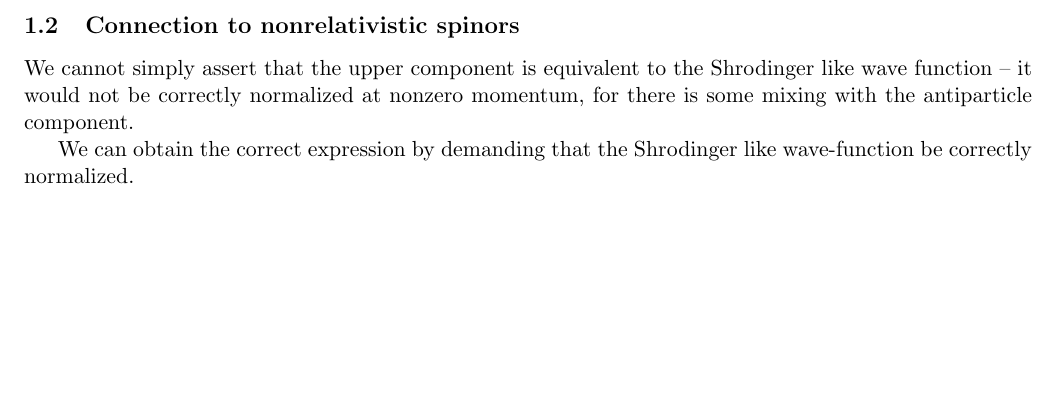
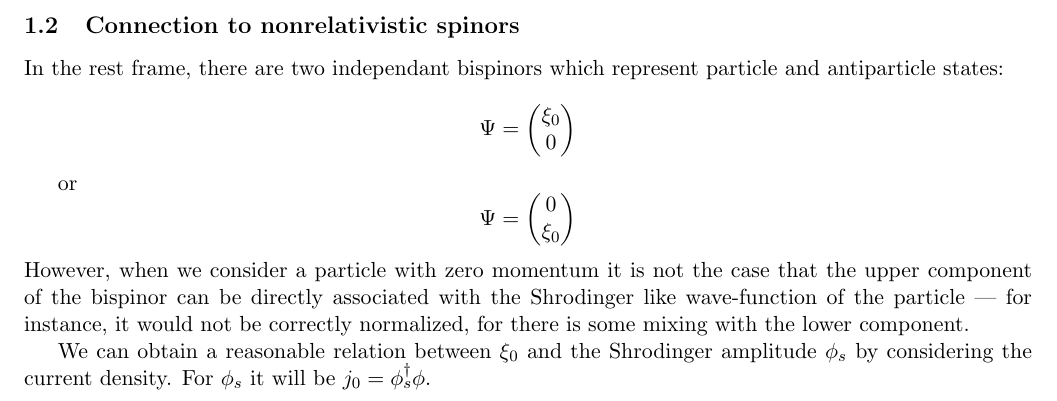
Before and after one commit to starwed/latex-test, a LaTeX document (tempPartial00000.tex, which reads GeneralSpin.tex): part of page 3 of 3, cut so that both start at the same text, the shorter picture padded with empty space. Compiled offline with pdfLaTeX.

Commit message:
Added some info to NR connection

```diff
--- a/GeneralSpin.tex
+++ b/GeneralSpin.tex
@@ -132,9 +132,19 @@ Then,
 	\chi =  \sinh \left( \frac{\gv{\Sigma} \cdot \gv{\phi} }{2} \right ) \xi_0
 \]
 
-\subsection{Connection to nonrelativistic spinors}
 
 
-We cannot simply assert that the upper component is equivalent to the Shrodinger like wave function -- it would not be correctly normalized at nonzero momentum, for there is some mixing with the antiparticle component.
 
-We can obtain the correct expression by demanding that the Shrodinger like wave-function be correctly normalized.
+\subsection{Connection to nonrelativistic spinors}
+In the rest frame, there are two independant bispinors which represent particle and antiparticle states:
+\[
+	\Psi = \begin{pmatrix} \xi_0 \\ 0 \end{pmatrix}
+\]
+
+or
+\[
+	\Psi = \begin{pmatrix} 0 \\ \xi_0 \end{pmatrix}
+\]
+However, when we consider a particle with zero momentum it is not the case that the upper component of the bispinor can be directly associated with the Shrodinger like wave-function of the particle --- for instance, it would not be correctly normalized, for there is some mixing with the lower component.
+
+We can obtain a reasonable relation between $\xi_0$ and the Shrodinger amplitude $\phi_s$ by considering the current density.  For $\phi_s$ it will be $j_0 = \phi_s^\dagger \phi$.
```
